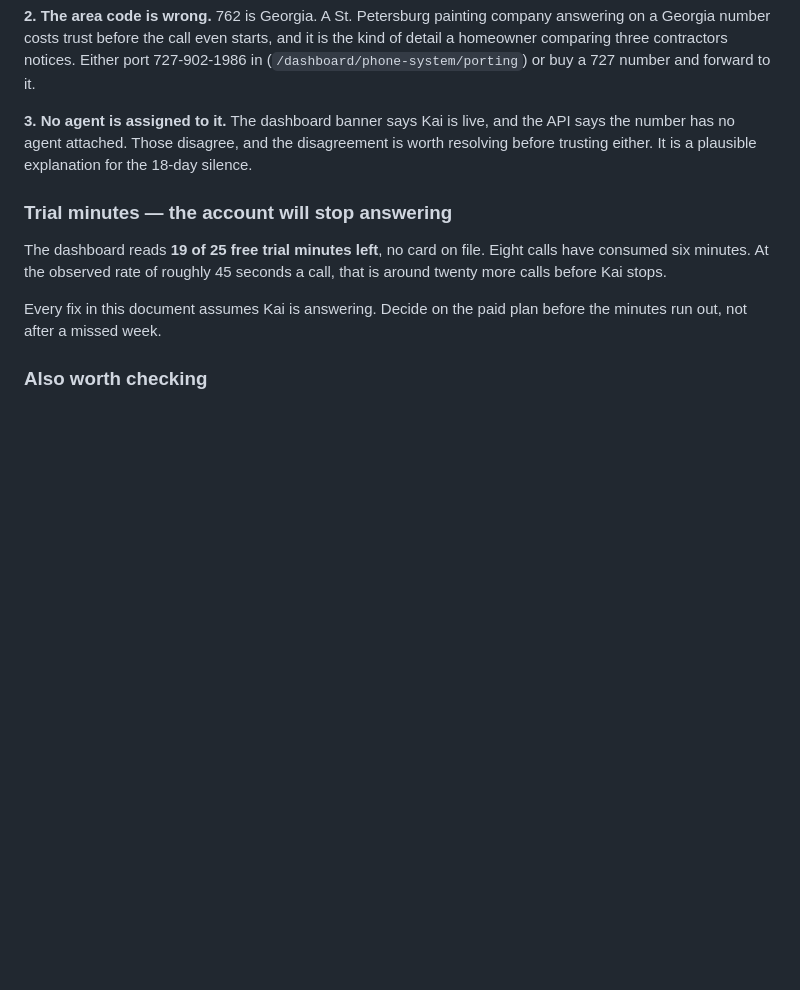
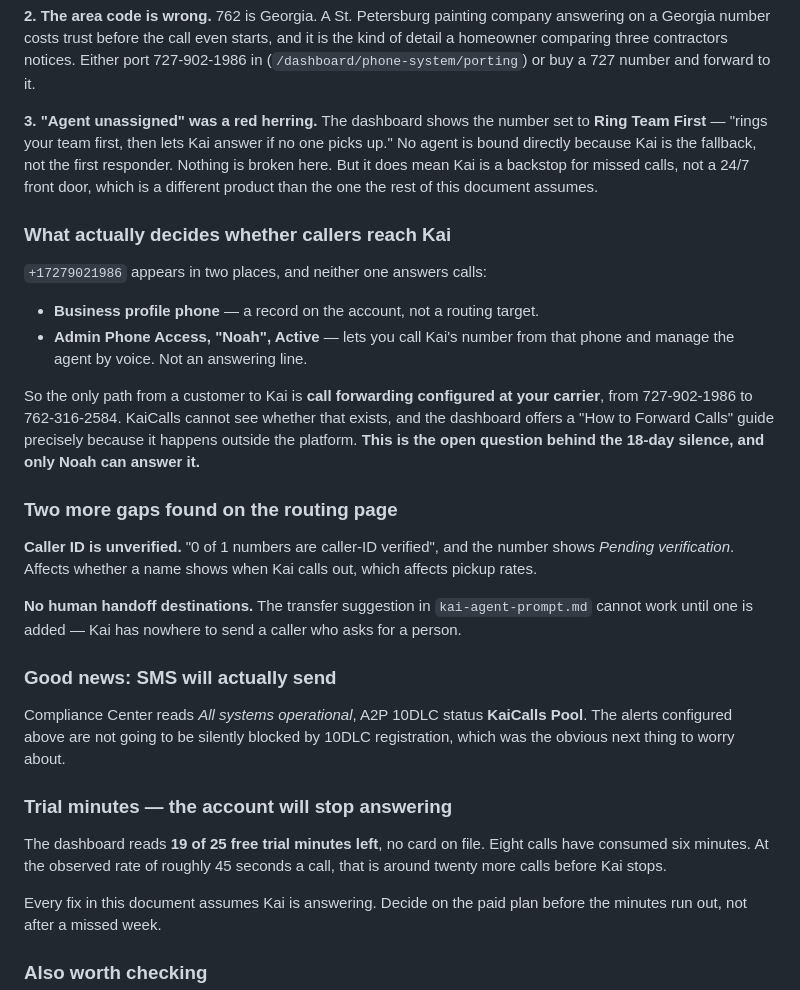
Before and after one commit to paintnpete-netizen/Paint-n-Pete, a Markdown page: backoffice/03-leads/kai-setup.md, the part around the change. Drawn GitHub-style; blank space fills up the shorter version.

Commit message:
Correct the Kai phone routing diagnosis
The API's "agent unassigned" was misleading. The number is set to Ring Team
First, so Kai is the fallback when nobody picks up rather than the first
responder. Nothing is broken, but that is a different product than a 24/7
front door, which is what the rest of the setup assumes.

Neither place 727-902-1986 appears actually answers calls: the business
profile field is a record, and Admin Phone Access only lets Noah manage the
agent by voice. The only path from a customer to Kai is carrier-side call
forwarding, which KaiCalls cannot observe. That is the open question behind 18
days of silence.

Also records two gaps that block the draft prompt: caller ID is unverified,
and there are no human handoff destinations, so call transfer cannot work.
A2P 10DLC is on the KaiCalls pool, so the new SMS alerts will not be blocked.

```diff
--- a/backoffice/03-leads/kai-setup.md
+++ b/backoffice/03-leads/kai-setup.md
@@ -247,10 +247,42 @@ and it is the kind of detail a homeowner comparing three contractors notices.
 Either port 727-902-1986 in (`/dashboard/phone-system/porting`) or buy a 727
 number and forward to it.
 
-**3. No agent is assigned to it.** The dashboard banner says Kai is live, and
-the API says the number has no agent attached. Those disagree, and the
-disagreement is worth resolving before trusting either. It is a plausible
-explanation for the 18-day silence.
+**3. "Agent unassigned" was a red herring.** The dashboard shows the number set
+to **Ring Team First** — "rings your team first, then lets Kai answer if no one
+picks up." No agent is bound directly because Kai is the fallback, not the
+first responder. Nothing is broken here. But it does mean Kai is a backstop for
+missed calls, not a 24/7 front door, which is a different product than the one
+the rest of this document assumes.
+
+### What actually decides whether callers reach Kai
+
+`+17279021986` appears in two places, and neither one answers calls:
+
+- **Business profile phone** — a record on the account, not a routing target.
+- **Admin Phone Access, "Noah", Active** — lets you call Kai's number from that
+  phone and manage the agent by voice. Not an answering line.
+
+So the only path from a customer to Kai is **call forwarding configured at your
+carrier**, from 727-902-1986 to 762-316-2584. KaiCalls cannot see whether that
+exists, and the dashboard offers a "How to Forward Calls" guide precisely
+because it happens outside the platform. **This is the open question behind the
+18-day silence, and only Noah can answer it.**
+
+### Two more gaps found on the routing page
+
+**Caller ID is unverified.** "0 of 1 numbers are caller-ID verified", and the
+number shows *Pending verification*. Affects whether a name shows when Kai
+calls out, which affects pickup rates.
+
+**No human handoff destinations.** The transfer suggestion in
+`kai-agent-prompt.md` cannot work until one is added — Kai has nowhere to send
+a caller who asks for a person.
+
+### Good news: SMS will actually send
+
+Compliance Center reads *All systems operational*, A2P 10DLC status
+**KaiCalls Pool**. The alerts configured above are not going to be silently
+blocked by 10DLC registration, which was the obvious next thing to worry about.
 
 ### Trial minutes — the account will stop answering
 
```
Also changed, not shown: backoffice/03-leads/kai-agent-prompt.md (+10 -4 lines).
